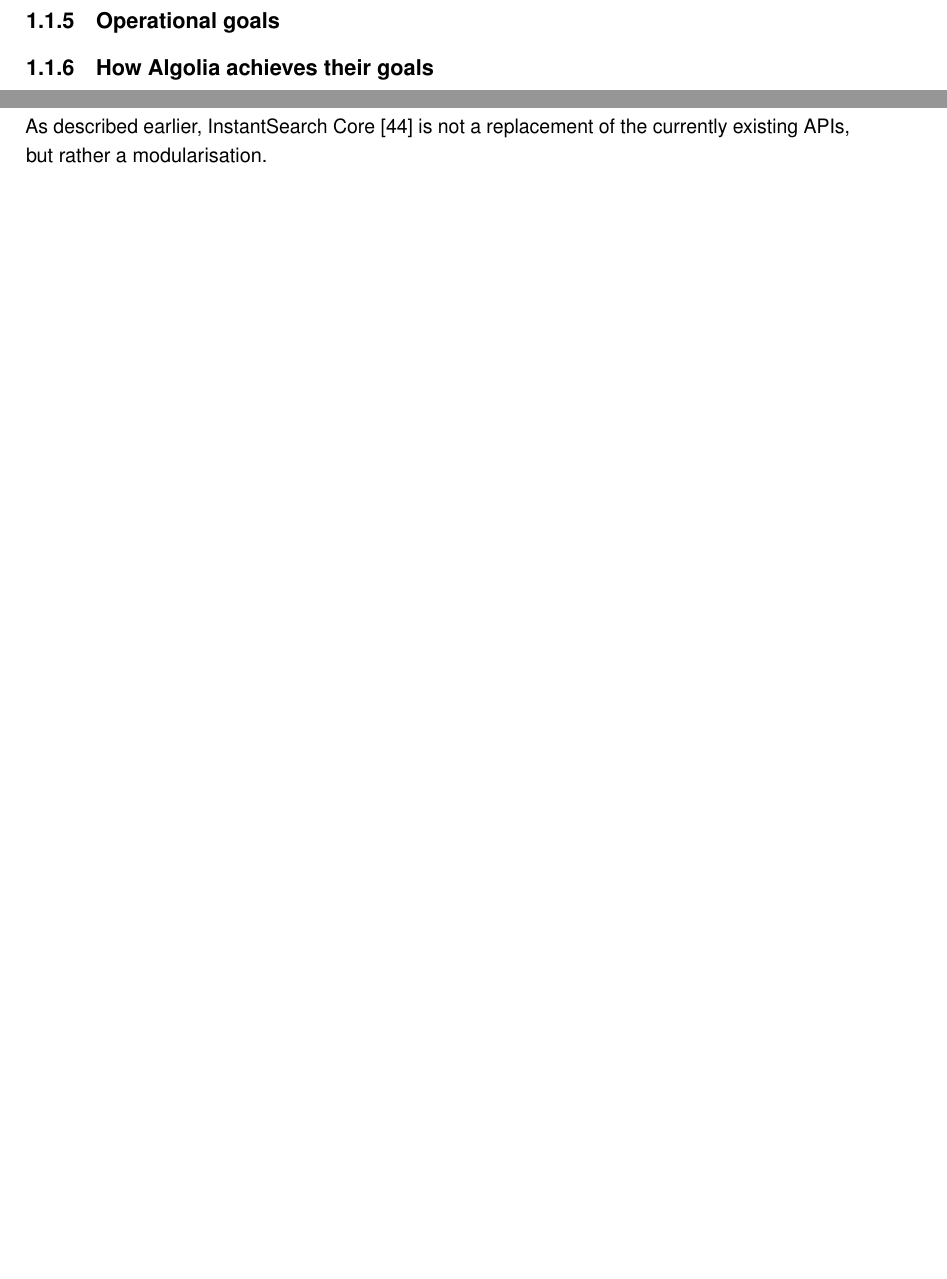
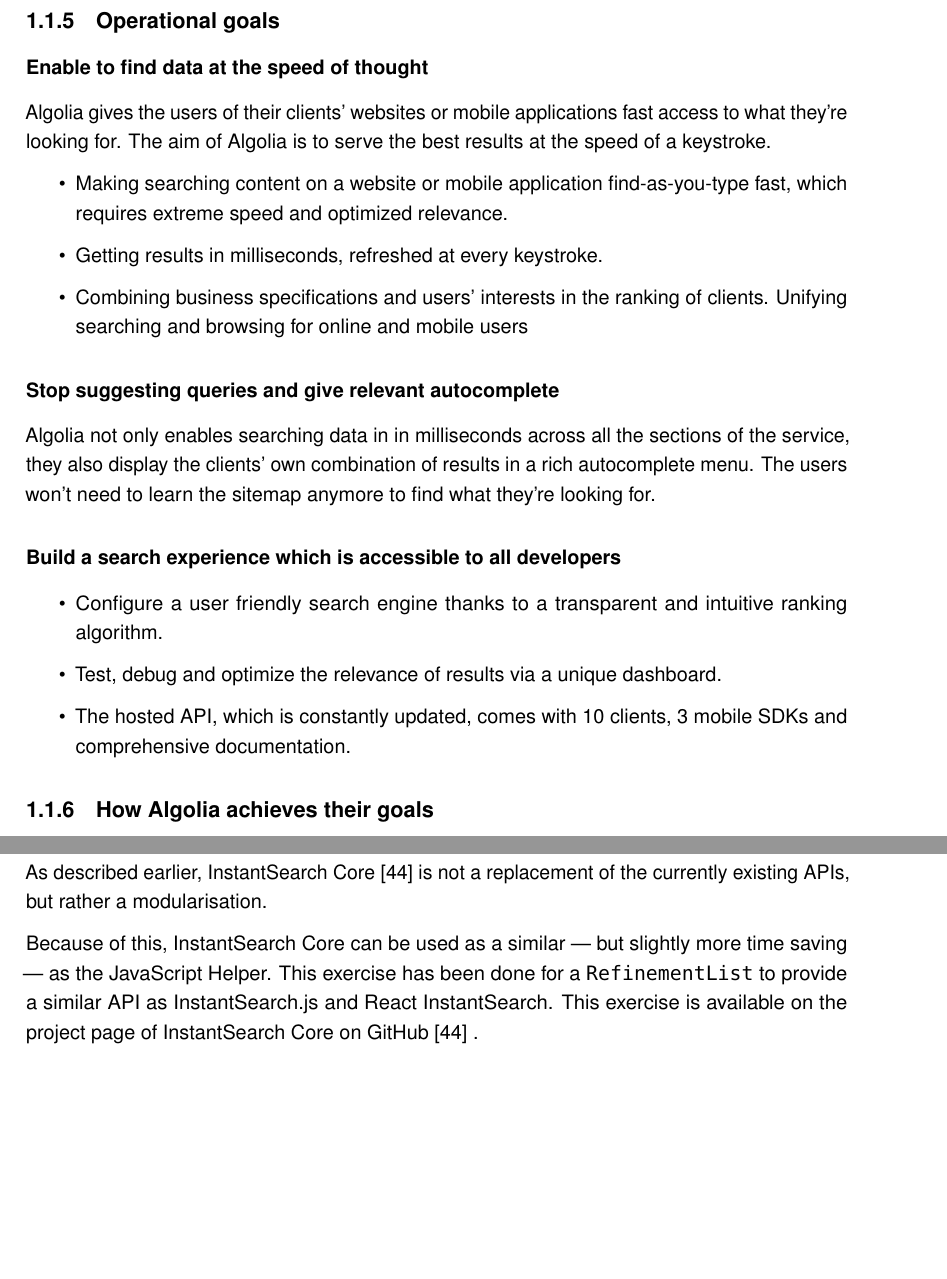
Before and after one commit to Haroenv/thesis, a LaTeX thesis (src/main.tex, which reads src/chapters/execution.tex, src/chapters/presentation.tex): two parts of pages 17 and 59 of 66 before the commit and two parts of pages 17 and 60 of 67 after it, joined at a grey line, cut so that both start at the same text, the shorter picture padded with empty space. Compiled offline with pdfLaTeX.

Commit message:
thanks for your review @vvo

```diff
--- a/src/chapters/execution.tex
+++ b/src/chapters/execution.tex
@@ -15,6 +15,7 @@
 
 As described earlier, InstantSearch Core\cite{is-core} is not a replacement of the currently existing \acrshortpl{api}, but rather a modularisation.
 
+Because of this, InstantSearch Core can be used as a similar --- but slightly more time saving --- as the JavaScript Helper. This exercise has been done for a {\tt RefinementList} to provide a similar \acrshort{api} as InstantSearch.js and React InstantSearch. This exercise is available on the project page of InstantSearch Core on GitHub~\cite{is-core}~.
 %%
 
 % section usage_in_libraries (end)
--- a/src/chapters/presentation.tex
+++ b/src/chapters/presentation.tex
@@ -191,7 +191,28 @@
 
 \subsection{Operational goals}
 
-%% todo
+\subsubsection{Enable to find data at the speed of thought}
+
+Algolia gives the users of their clients' websites or mobile applications fast access to what they’re looking for. The aim of Algolia is to serve the best results at the speed of a keystroke.
+
+\begin{itemize}
+  \item Making searching content on a website or mobile application find-as-you-type fast, which requires extreme speed and optimized relevance.
+  \item Getting results in milliseconds, refreshed at every keystroke.
+  \item Combining business specifications and users' interests in the ranking of clients.
+  Unifying searching and browsing for online and mobile users
+\end{itemize}
+
+\subsubsection{Stop suggesting queries and give relevant autocomplete}
+
+Algolia not only enables searching data in in milliseconds across all the sections of the service, they also display the clients' own combination of results in a rich autocomplete menu. The users won't need to learn the sitemap anymore to find what they're looking for.
+
+\subsubsection{Build a search experience which is accessible to all developers}
+
+\begin{itemize}
+  \item Configure a user friendly search engine thanks to a transparent and intuitive ranking algorithm.
+  \item Test, debug and optimize the relevance of results via a unique dashboard.
+  \item The hosted \acrshort{api}, which is constantly updated, comes with 10 clients, 3 mobile \acrshortpl{sdk} and comprehensive documentation.
+\end{itemize}
 
 \subsection{How Algolia achieves their goals}
 
```
Also changed, not shown: src/abbrevs.tex (+1 -0 lines), src/chapters/execution/terminology.tex (+1 -1 lines), src/chapters/exploratory-study.tex (+3 -3 lines), src/chapters/presentation.tex (16 more changed lines).
